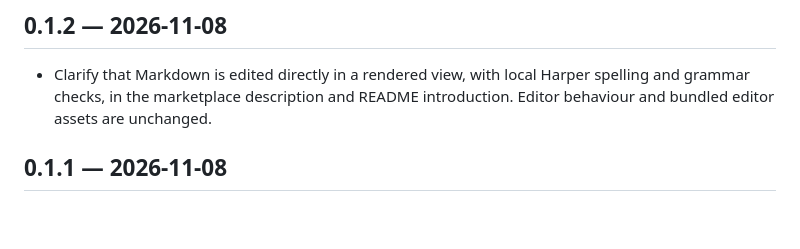
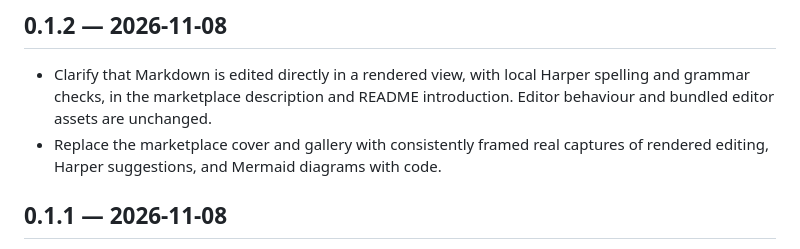
Before and after one commit to Bigsy/milko, a Markdown page: CHANGELOG.md, the part around the change. Rendered like a GitHub page; blank space fills up the shorter version.

```diff
--- a/CHANGELOG.md
+++ b/CHANGELOG.md
@@ -5,6 +5,8 @@
 - Clarify that Markdown is edited directly in a rendered view, with local Harper
   spelling and grammar checks, in the marketplace description and README introduction.
   Editor behaviour and bundled editor assets are unchanged.
+- Replace the marketplace cover and gallery with consistently framed real captures
+  of rendered editing, Harper suggestions, and Mermaid diagrams with code.
 
 ## 0.1.1 — 2026-11-08
 
```
Also changed, not shown: README.md (+1 -1 lines), docs/release-readiness.md (+3 -0 lines), images/cover-v2.png (added), images/diagrams-v2.png (added), images/proofing-v2.png (added), 1 other file.
